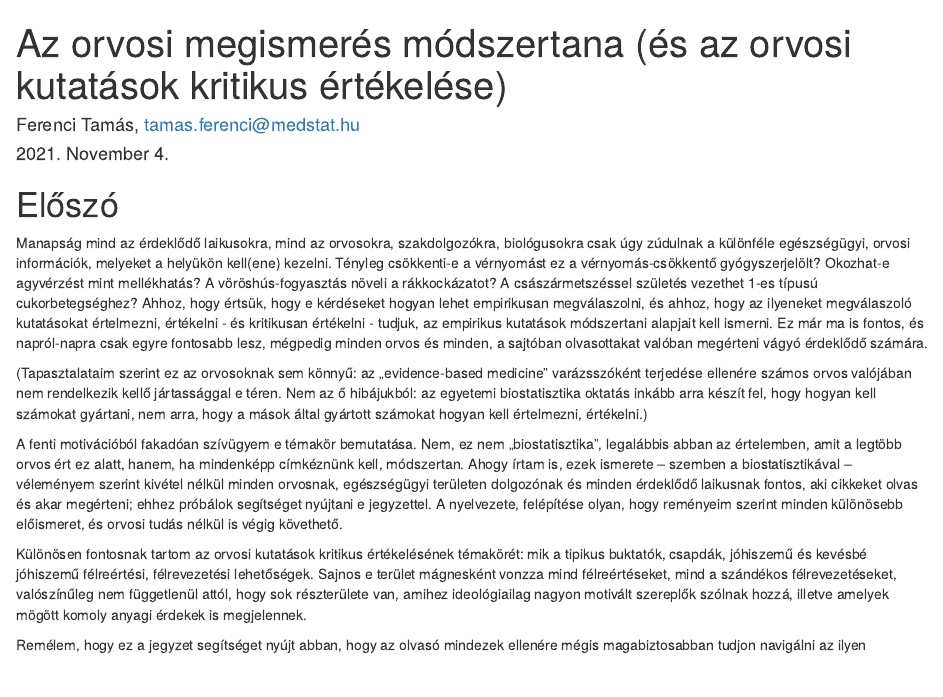
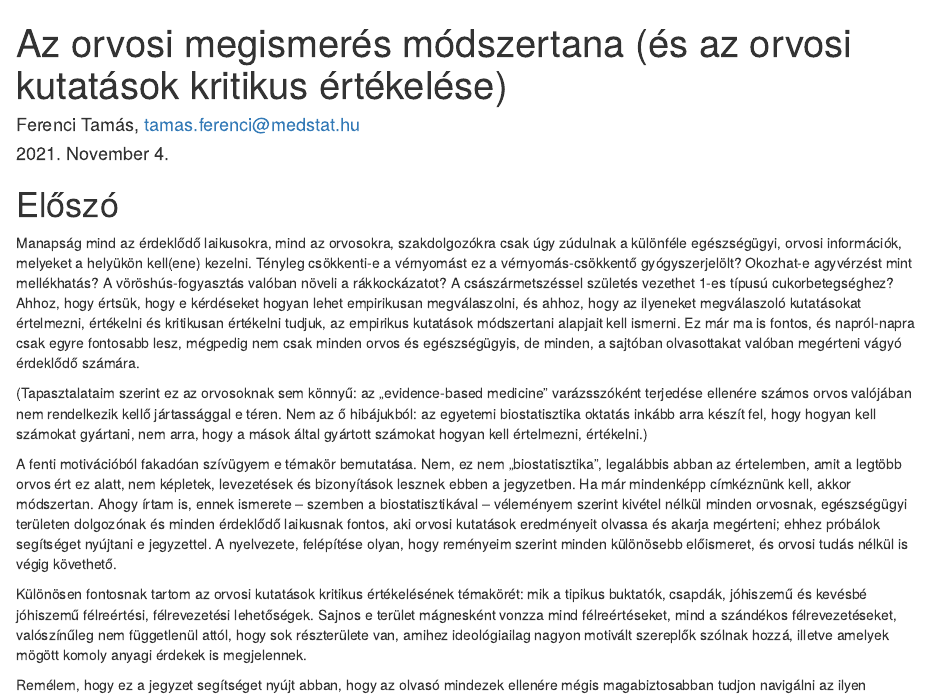
Before and after one commit to ferenci-tamas/orvosi-megismeres-modszertan, an R Markdown document (index.Rmd): the page in a window 1100 px wide, from its top. Rendered offline with R 4.5, knitr and Pandoc, with nearby package versions; drawn as R Markdown's standard HTML page in place of the format the file asks for.

Commit message:
Frissítés (pár apróbb szövegbeli javítás).

```diff
--- a/index.Rmd
+++ b/index.Rmd
@@ -22,11 +22,11 @@ library(ggplot2)
 
 # Előszó {-}
 
-Manapság mind az érdeklődő laikusokra, mind az orvosokra, szakdolgozókra, biológusokra csak úgy zúdulnak a különféle egészségügyi, orvosi információk, melyeket a helyükön kell(ene) kezelni. Tényleg csökkenti-e a vérnyomást ez a vérnyomás-csökkentő gyógyszerjelölt? Okozhat-e agyvérzést mint mellékhatás? A vöröshús-fogyasztás növeli a rákkockázatot? A császármetszéssel születés vezethet 1-es típusú cukorbetegséghez? Ahhoz, hogy értsük, hogy e kérdéseket hogyan lehet empirikusan megválaszolni, és ahhoz, hogy az ilyeneket megválaszoló kutatásokat értelmezni, értékelni - és kritikusan értékelni - tudjuk, az empirikus kutatások módszertani alapjait kell ismerni. Ez már ma is fontos, és napról-napra csak egyre fontosabb lesz, mégpedig minden orvos és minden, a sajtóban olvasottakat valóban megérteni vágyó érdeklődő számára.
+Manapság mind az érdeklődő laikusokra, mind az orvosokra, szakdolgozókra csak úgy zúdulnak a különféle egészségügyi, orvosi információk, melyeket a helyükön kell(ene) kezelni. Tényleg csökkenti-e a vérnyomást ez a vérnyomás-csökkentő gyógyszerjelölt? Okozhat-e agyvérzést mint mellékhatás? A vöröshús-fogyasztás valóban növeli a rákkockázatot? A császármetszéssel születés vezethet 1-es típusú cukorbetegséghez? Ahhoz, hogy értsük, hogy e kérdéseket hogyan lehet empirikusan megválaszolni, és ahhoz, hogy az ilyeneket megválaszoló kutatásokat értelmezni, értékelni és kritikusan értékelni tudjuk, az empirikus kutatások módszertani alapjait kell ismerni. Ez már ma is fontos, és napról-napra csak egyre fontosabb lesz, mégpedig nem csak minden orvos és egészségügyis, de minden, a sajtóban olvasottakat valóban megérteni vágyó érdeklődő számára.
 
 (Tapasztalataim szerint ez az orvosoknak sem könnyű: az „evidence-based medicine” varázsszóként terjedése ellenére számos orvos valójában nem rendelkezik kellő jártassággal e téren. Nem az ő hibájukból: az egyetemi biostatisztika oktatás inkább arra készít fel, hogy hogyan kell számokat gyártani, nem arra, hogy a mások által gyártott számokat hogyan kell értelmezni, értékelni.)
 
-A fenti motivációból fakadóan szívügyem e témakör bemutatása. Nem, ez nem „biostatisztika”, legalábbis abban az értelemben, amit a legtöbb orvos ért ez alatt, hanem, ha mindenképp címkéznünk kell, módszertan. Ahogy írtam is, ezek ismerete -- szemben a biostatisztikával -- véleményem szerint kivétel nélkül minden orvosnak, egészségügyi területen dolgozónak és minden érdeklődő laikusnak fontos, aki cikkeket olvas és akar megérteni; ehhez próbálok segítséget nyújtani e jegyzettel. A nyelvezete, felépítése olyan, hogy reményeim szerint minden különösebb előismeret, és orvosi tudás nélkül is végig követhető.
+A fenti motivációból fakadóan szívügyem e témakör bemutatása. Nem, ez nem „biostatisztika”, legalábbis abban az értelemben, amit a legtöbb orvos ért ez alatt, nem képletek, levezetések és bizonyítások lesznek ebben a jegyzetben. Ha már mindenképp címkéznünk kell, akkor módszertan. Ahogy írtam is, ennek ismerete -- szemben a biostatisztikával -- véleményem szerint kivétel nélkül minden orvosnak, egészségügyi területen dolgozónak és minden érdeklődő laikusnak fontos, aki orvosi kutatások eredményeit olvassa és akarja megérteni; ehhez próbálok segítséget nyújtani e jegyzettel. A nyelvezete, felépítése olyan, hogy reményeim szerint minden különösebb előismeret, és orvosi tudás nélkül is végig követhető.
 
 Különösen fontosnak tartom az orvosi kutatások kritikus értékelésének témakörét: mik a tipikus buktatók, csapdák, jóhiszemű és kevésbé jóhiszemű félreértési, félrevezetési lehetőségek. Sajnos e terület mágnesként vonzza mind félreértéseket, mind a szándékos félrevezetéseket, valószínűleg nem függetlenül attól, hogy sok részterülete van, amihez ideológiailag nagyon motivált szereplők szólnak hozzá, illetve amelyek mögött komoly anyagi érdekek is megjelennek.
 
```
Also changed, not shown: 01-bevezetes.Rmd (+1 -1 lines), docs/search_index.json, 11 other files.
